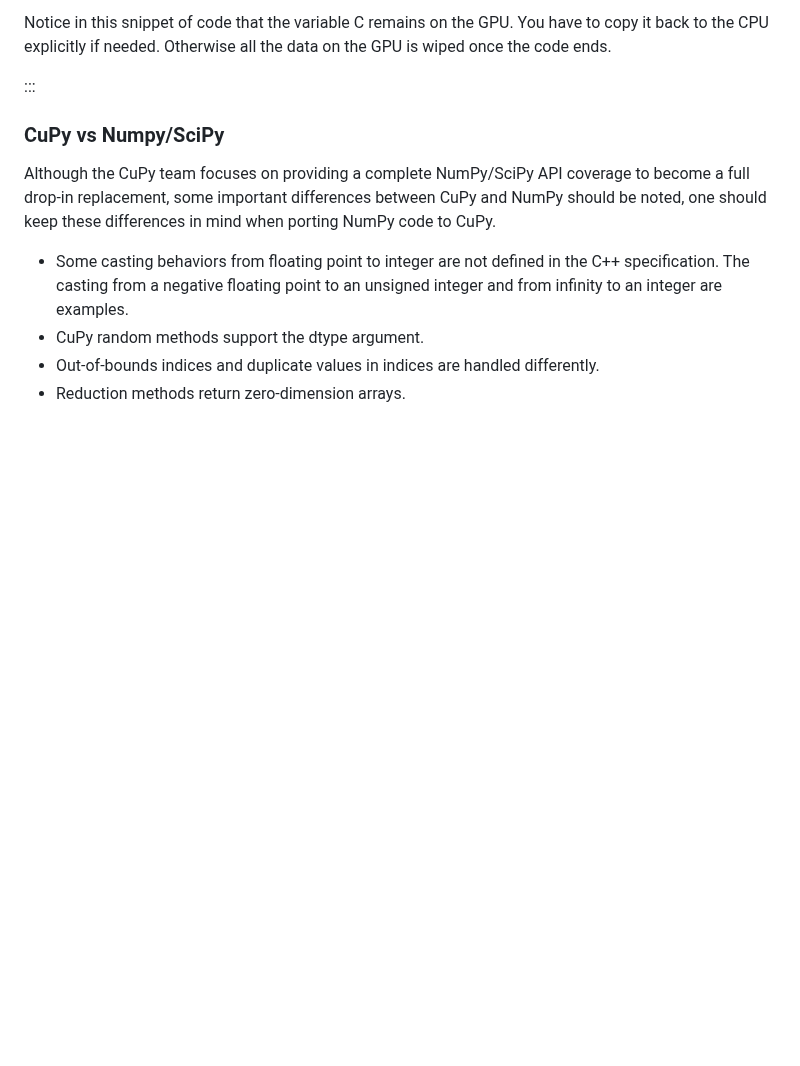
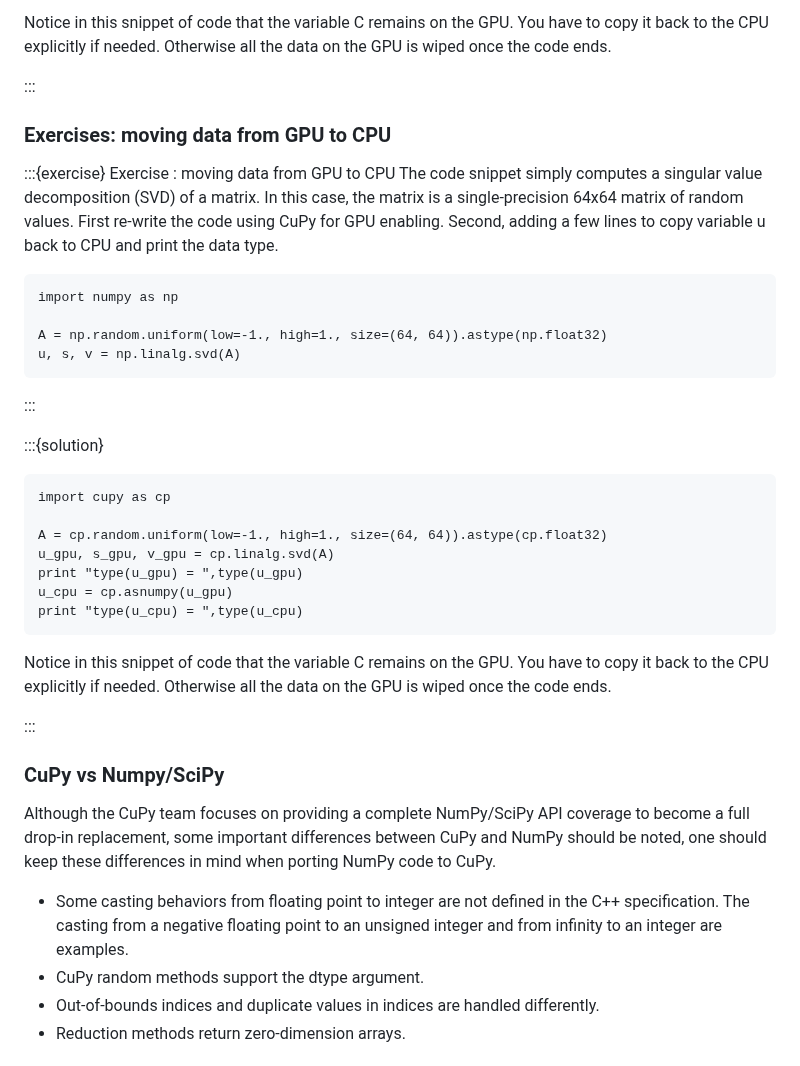
Before and after one commit to qianglise/python-for-hpc, a Markdown page: content/cupy.md, the part around one of its changes. Drawn GitHub-style; blank space fills up the shorter version.

Commit message:
more content

````diff
--- a/content/cupy.md
+++ b/content/cupy.md
@@ -171,6 +171,41 @@ You have to copy it back to the CPU explicitly if needed.
 Otherwise all the data on the GPU is wiped once the code ends.
 
 :::
+
+
+### Exercises: moving data from GPU to CPU
+
+:::{exercise} Exercise : moving data from GPU to CPU
+The code snippet simply computes a singular value decomposition (SVD)
+of a matrix. In this case, the matrix is a
+single-precision 64x64 matrix of random values. First re-write the code
+using CuPy for GPU enabling. Second, adding a few lines to
+copy variable u back to CPU and print the data type.
+```
+import numpy as np
+
+A = np.random.uniform(low=-1., high=1., size=(64, 64)).astype(np.float32)
+u, s, v = np.linalg.svd(A)
+```
+:::
+
+:::{solution}
+```
+import cupy as cp
+
+A = cp.random.uniform(low=-1., high=1., size=(64, 64)).astype(cp.float32)
+u_gpu, s_gpu, v_gpu = cp.linalg.svd(A)
+print "type(u_gpu) = ",type(u_gpu)
+u_cpu = cp.asnumpy(u_gpu)
+print "type(u_cpu) = ",type(u_cpu)
+```
+
+Notice in this snippet of code that the variable C remains on the GPU.
+You have to copy it back to the CPU explicitly if needed.
+Otherwise all the data on the GPU is wiped once the code ends.
+
+:::
+
 
 
 ### CuPy vs Numpy/SciPy
````
Also changed, not shown: other parts of content/cupy.md (+1 -1 lines).
